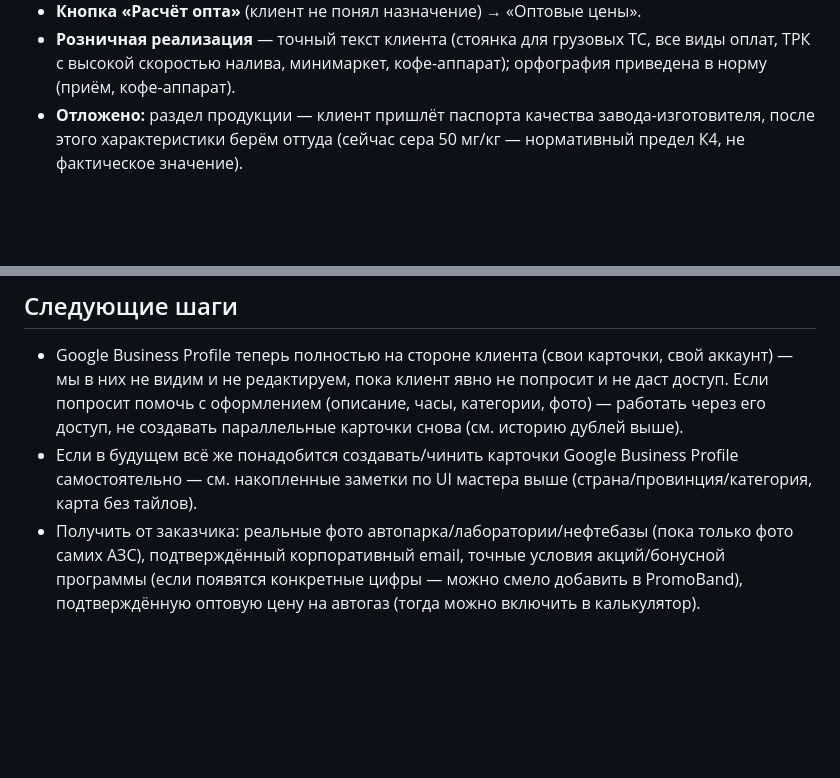
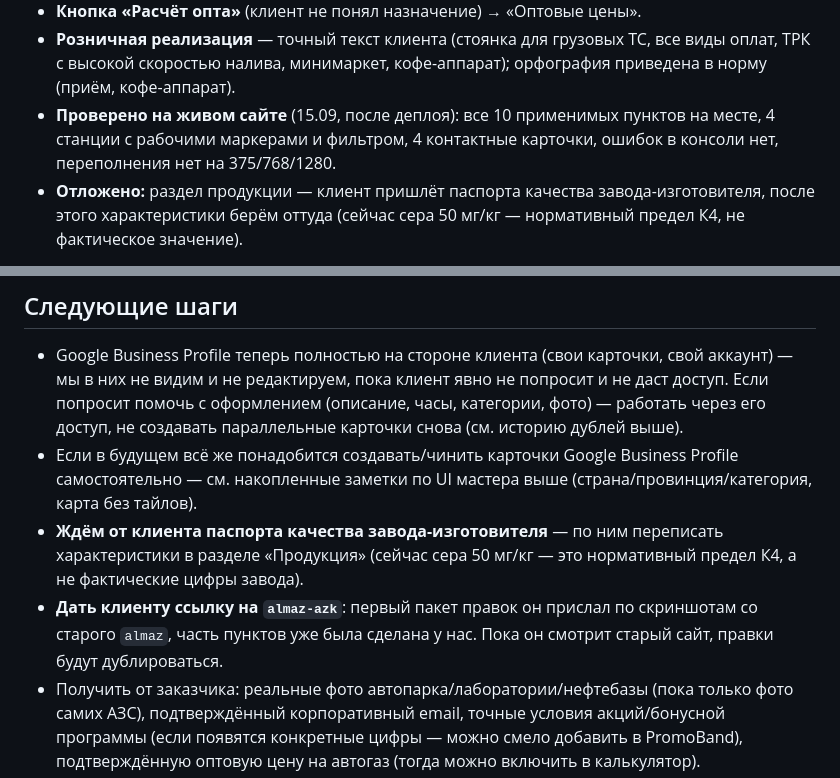
Before and after one commit to farik9797/almaz-azk, a Markdown page: PROGRESS.md, 2 parts joined by grey strips. Drawn GitHub-style; blank space fills up the shorter version.

```diff
--- a/PROGRESS.md
+++ b/PROGRESS.md
@@ -83,6 +85,7 @@
 - **Оптовые CTA переведены на оптовый номер** (кнопка шапки, hero, «Запросить оптовую цену» ×3, заявка из калькулятора) — раньше все вели на розничный.
 - **Кнопка «Расчёт опта»** (клиент не понял назначение) → «Оптовые цены».
 - **Розничная реализация** — точный текст клиента (стоянка для грузовых ТС, все виды оплат, ТРК с высокой скоростью налива, минимаркет, кофе-аппарат); орфография приведена в норму (приём, кофе-аппарат).
+- **Проверено на живом сайте** (15.09, после деплоя): все 10 применимых пунктов на месте, 4 станции с рабочими маркерами и фильтром, 4 контактные карточки, ошибок в консоли нет, переполнения нет на 375/768/1280.
 - **Отложено:** раздел продукции — клиент пришлёт паспорта качества завода-изготовителя, после этого характеристики берём оттуда (сейчас сера 50 мг/кг — нормативный предел К4, не фактическое значение).
 
 **Hero осветлён (по просьбе клиента — «чтобы был виден фоновый снимок»):** фото `opacity-30 → opacity-70`, горизонтальный градиент ослаблен (`from-…/85 via-…/70 to-…/40` вместо сплошного `from-… via-…/95 to-…/85`), добавлен мягкий вертикальный градиент снизу. Полоса преимуществ («Стандарт Евро-5» и т.д.) попадала на самый светлый участок снимка и теряла читаемость — ей дана собственная подложка `bg-[#0A1E36]/70 + backdrop-blur-sm`, мелкие подписи подняты `slate-400 → slate-300`. Проверено на десктопе и 375px.
@@ -146,6 +149,8 @@
 ## Следующие шаги
 - Google Business Profile теперь полностью на стороне клиента (свои карточки, свой аккаунт) — мы в них не видим и не редактируем, пока клиент явно не попросит и не даст доступ. Если попросит помочь с оформлением (описание, часы, категории, фото) — работать через его доступ, не создавать параллельные карточки снова (см. историю дублей выше).
 - Если в будущем всё же понадобится создавать/чинить карточки Google Business Profile самостоятельно — см. накопленные заметки по UI мастера выше (страна/провинция/категория, карта без тайлов).
+- **Ждём от клиента паспорта качества завода-изготовителя** — по ним переписать характеристики в разделе «Продукция» (сейчас сера 50 мг/кг — это нормативный предел К4, а не фактические цифры завода).
+- **Дать клиенту ссылку на `almaz-azk`**: первый пакет правок он прислал по скриншотам со старого `almaz`, часть пунктов уже была сделана у нас. Пока он смотрит старый сайт, правки будут дублироваться.
 - Получить от заказчика: реальные фото автопарка/лаборатории/нефтебазы (пока только фото самих АЗС), подтверждённый корпоративный email, точные условия акций/бонусной программы (если появятся конкретные цифры — можно смело добавить в PromoBand), подтверждённую оптовую цену на автогаз (тогда можно включить в калькулятор).
 - Уточнить у клиента открытые вопросы из раздела «Реальные фото и правки» выше (значение «E100», статус АЗС-3/эскизный проект).
 - Решить: продолжать жить на статике/GitHub Pages или переезжать на WordPress+ACF (тема готова и проверена, нужен только реальный хостинг с ACF Pro).
```
Also changed, not shown: other parts of PROGRESS.md (+5 -3 lines).
